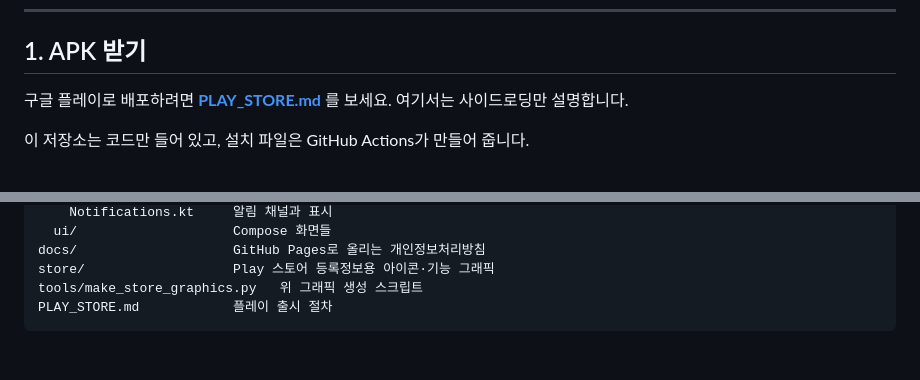
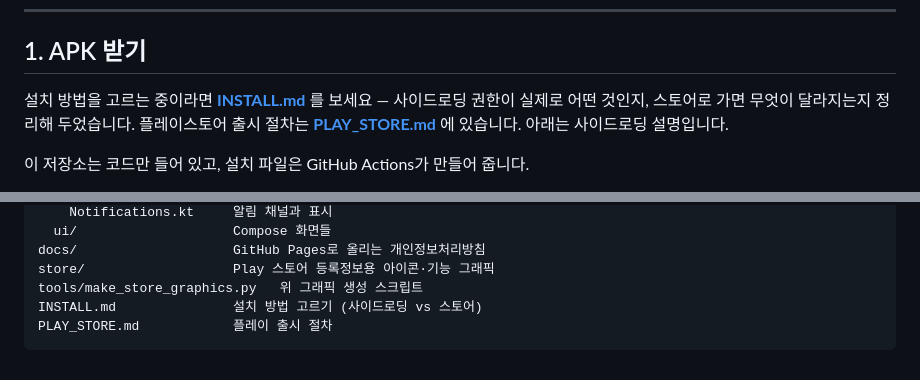
Before and after one commit to nohkwangsun/henny, a Markdown page: README.md, 2 parts joined by grey strips. GitHub-like rendering.

````diff
--- a/README.md
+++ b/README.md
@@ -14,7 +14,9 @@
 
 ## 1. APK 받기
 
-구글 플레이로 배포하려면 **[PLAY_STORE.md](PLAY_STORE.md)** 를 보세요. 여기서는 사이드로딩만 설명합니다.
+설치 방법을 고르는 중이라면 **[INSTALL.md](INSTALL.md)** 를 보세요 — 사이드로딩 권한이 실제로
+어떤 것인지, 스토어로 가면 무엇이 달라지는지 정리해 두었습니다.
+플레이스토어 출시 절차는 **[PLAY_STORE.md](PLAY_STORE.md)** 에 있습니다. 아래는 사이드로딩 설명입니다.
 
 이 저장소는 코드만 들어 있고, 설치 파일은 GitHub Actions가 만들어 줍니다.
 
@@ -198,5 +200,6 @@ app/src/main/java/com/henny/checklist/
 docs/                    GitHub Pages로 올리는 개인정보처리방침
 store/                   Play 스토어 등록정보용 아이콘·기능 그래픽
 tools/make_store_graphics.py   위 그래픽 생성 스크립트
+INSTALL.md               설치 방법 고르기 (사이드로딩 vs 스토어)
 PLAY_STORE.md            플레이 출시 절차
 ```
````
Also changed, not shown: INSTALL.md (added, +130 -0 lines), PLAY_STORE.md (+9 -2 lines).
